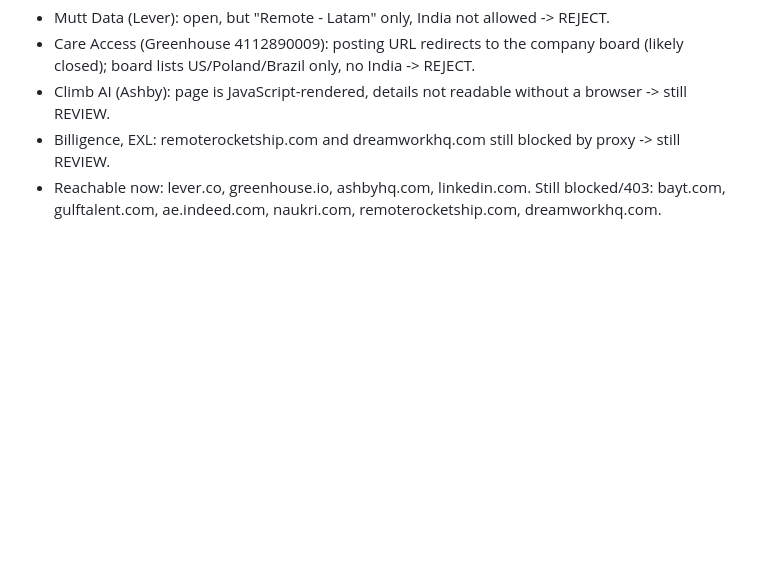
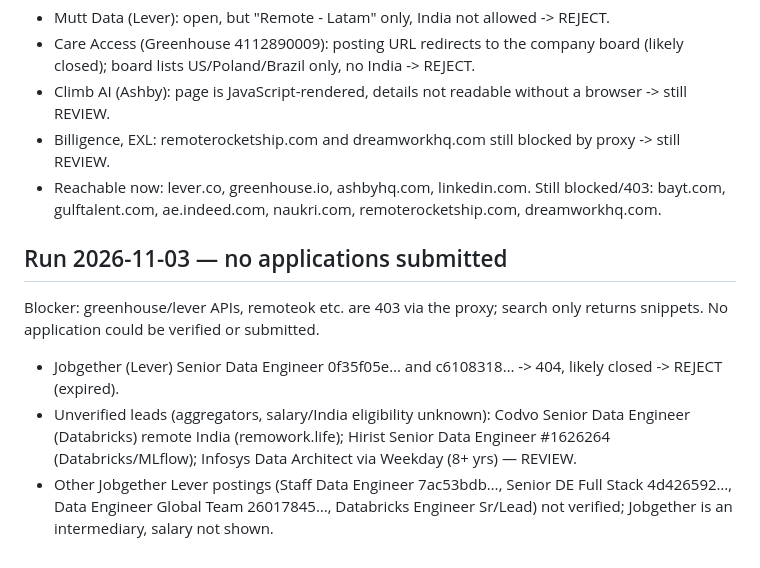
Before and after one commit to dheeru284/dheeru284, a Markdown page: job-tracker.md, the part around the change. Rendered like a GitHub page; blank space fills up the shorter version.

Commit message:
Record 2026-11-03 job search run
Co-Authored-By: Claude Sonnet 5.5 <noreply@anthropic.com>
Claude-Session: https://claude.ai/code/session_01EbV7WSSuR16EFpjxGdhied

```diff
--- a/job-tracker.md
+++ b/job-tracker.md
@@ -46,3 +46,10 @@ Some UAE Lead roles are hybrid 3 days office / 2 remote, which breaks the 4-days
 - Climb AI (Ashby): page is JavaScript-rendered, details not readable without a browser -> still REVIEW.
 - Billigence, EXL: remoterocketship.com and dreamworkhq.com still blocked by proxy -> still REVIEW.
 - Reachable now: lever.co, greenhouse.io, ashbyhq.com, linkedin.com. Still blocked/403: bayt.com, gulftalent.com, ae.indeed.com, naukri.com, remoterocketship.com, dreamworkhq.com.
+
+## Run 2026-11-03 — no applications submitted
+
+Blocker: greenhouse/lever APIs, remoteok etc. are 403 via the proxy; search only returns snippets. No application could be verified or submitted.
+- Jobgether (Lever) Senior Data Engineer 0f35f05e… and c6108318… -> 404, likely closed -> REJECT (expired).
+- Unverified leads (aggregators, salary/India eligibility unknown): Codvo Senior Data Engineer (Databricks) remote India (remowork.life); Hirist Senior Data Engineer #1626264 (Databricks/MLflow); Infosys Data Architect via Weekday (8+ yrs) — REVIEW.
+- Other Jobgether Lever postings (Staff Data Engineer 7ac53bdb…, Senior DE Full Stack 4d426592…, Data Engineer Global Team 26017845…, Databricks Engineer Sr/Lead) not verified; Jobgether is an intermediary, salary not shown.
```
